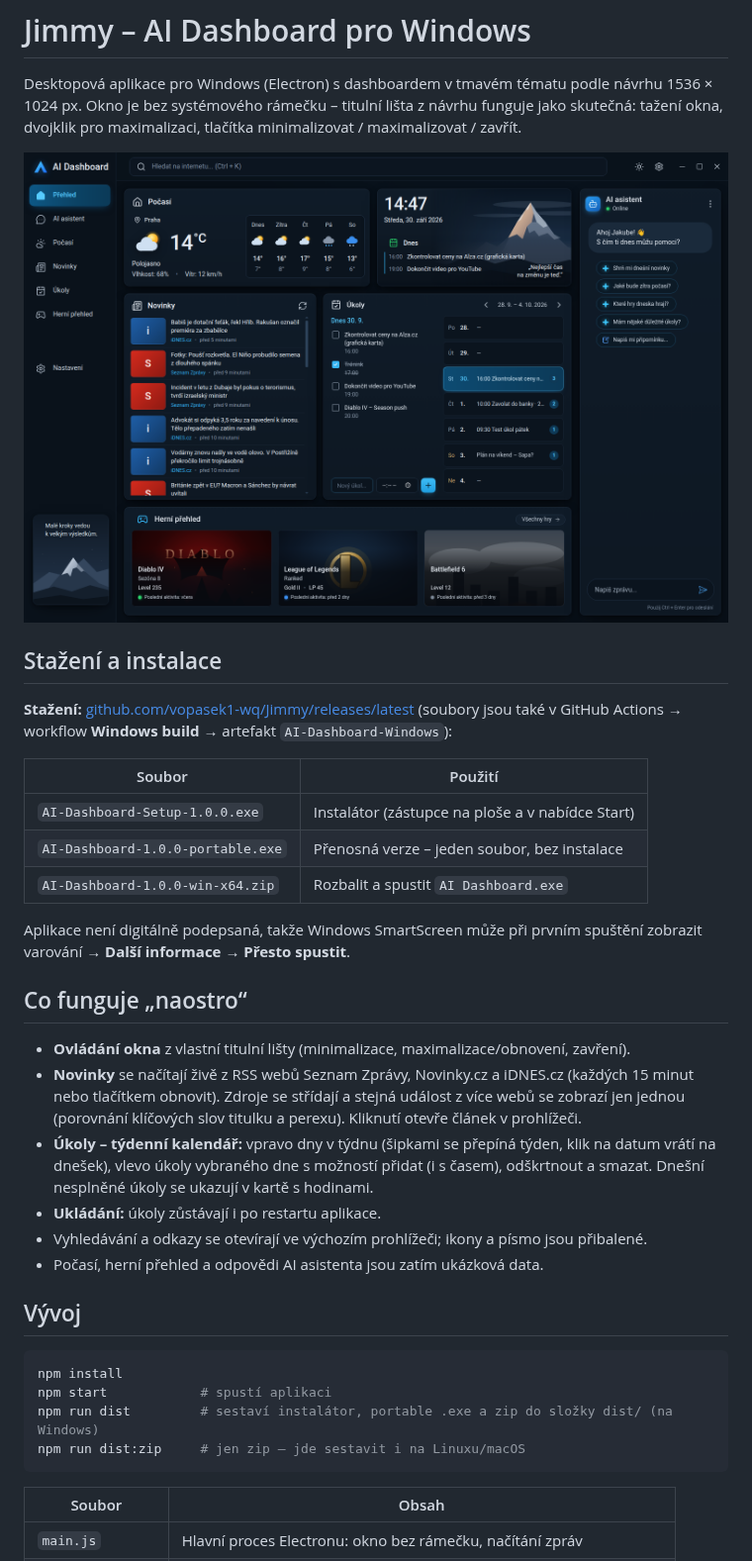
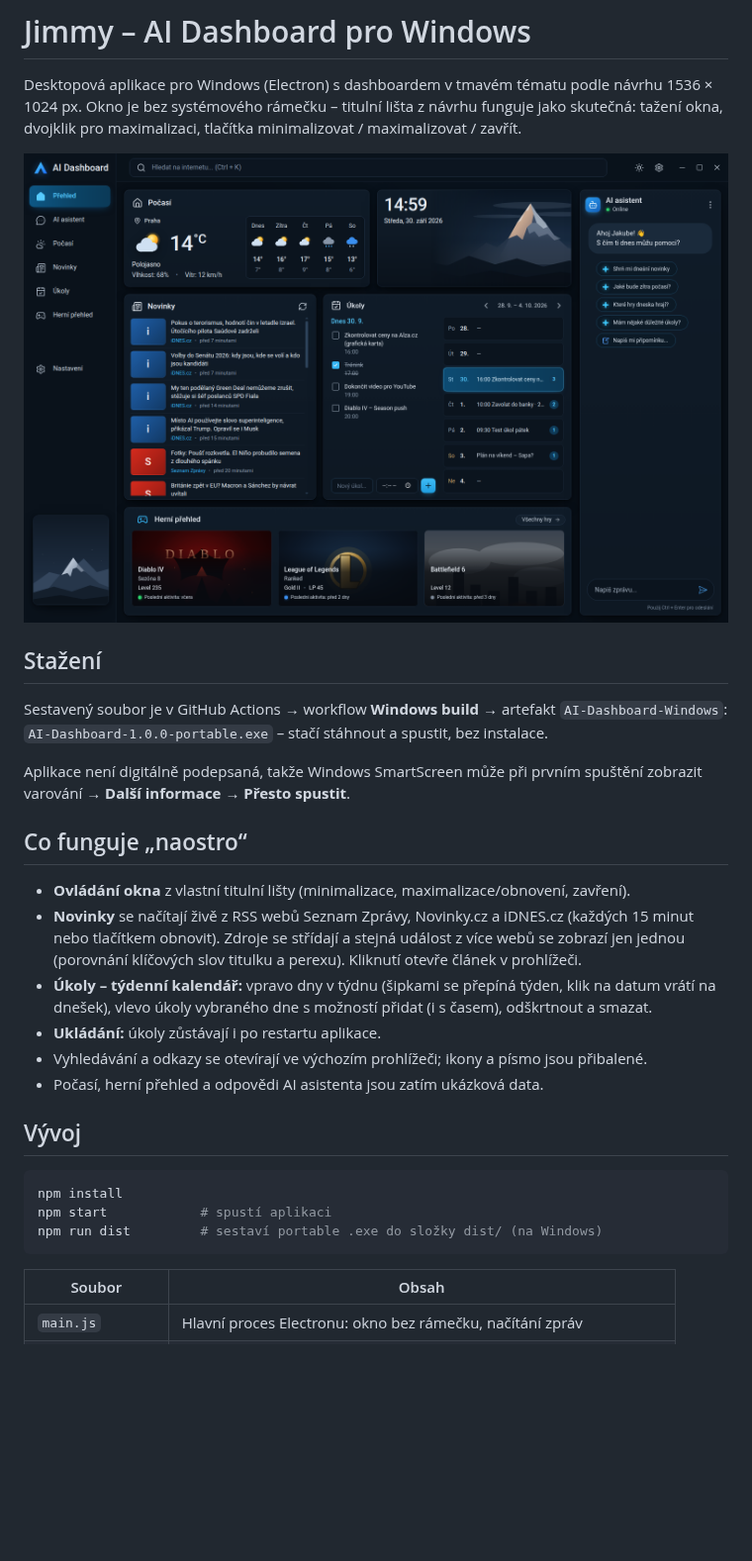
Before and after one commit to vopasek1-wq/Jimmy, a Markdown page: README.md, the part around the change. Shown at 99% size. GitHub-like rendering; pictures changed too: docs/preview-desktop.png; blank space fills up the shorter version.

````diff
--- a/README.md
+++ b/README.md
@@ -6,16 +6,10 @@ dvojklik pro maximalizaci, tlačítka minimalizovat / maximalizovat / zavřít.
 
 <img src="docs/preview-desktop.png" alt="Náhled aplikace" width="100%">
 
-## Stažení a instalace
+## Stažení
 
-**Stažení:** [github.com/vopasek1-wq/Jimmy/releases/latest](https://github.com/vopasek1-wq/Jimmy/releases/latest)
-(soubory jsou také v GitHub Actions → workflow **Windows build** → artefakt `AI-Dashboard-Windows`):
-
-| Soubor | Použití |
-| --- | --- |
-| `AI-Dashboard-Setup-1.0.0.exe` | Instalátor (zástupce na ploše a v nabídce Start) |
-| `AI-Dashboard-1.0.0-portable.exe` | Přenosná verze – jeden soubor, bez instalace |
-| `AI-Dashboard-1.0.0-win-x64.zip` | Rozbalit a spustit `AI Dashboard.exe` |
+Sestavený soubor je v GitHub Actions → workflow **Windows build** → artefakt `AI-Dashboard-Windows`:
+`AI-Dashboard-1.0.0-portable.exe` – stačí stáhnout a spustit, bez instalace.
 
 Aplikace není digitálně podepsaná, takže Windows SmartScreen může při prvním spuštění zobrazit
 varování → **Další informace** → **Přesto spustit**.
@@ -28,7 +22,6 @@ varování → **Další informace** → **Přesto spustit**.
   (porovnání klíčových slov titulku a perexu). Kliknutí otevře článek v prohlížeči.
 - **Úkoly – týdenní kalendář:** vpravo dny v týdnu (šipkami se přepíná týden, klik na datum vrátí
   na dnešek), vlevo úkoly vybraného dne s možností přidat (i s časem), odškrtnout a smazat.
-  Dnešní nesplněné úkoly se ukazují v kartě s hodinami.
 - **Ukládání:** úkoly zůstávají i po restartu aplikace.
 - Vyhledávání a odkazy se otevírají ve výchozím prohlížeči; ikony a písmo jsou přibalené.
 - Počasí, herní přehled a odpovědi AI asistenta jsou zatím ukázková data.
@@ -38,8 +31,7 @@ varování → **Další informace** → **Přesto spustit**.
 ```bash
 npm install
 npm start            # spustí aplikaci
-npm run dist         # sestaví instalátor, portable .exe a zip do složky dist/ (na Windows)
-npm run dist:zip     # jen zip – jde sestavit i na Linuxu/macOS
+npm run dist         # sestaví portable .exe do složky dist/ (na Windows)
 ```
 
 | Soubor | Obsah |
````
Also changed, not shown: 5 other files.
